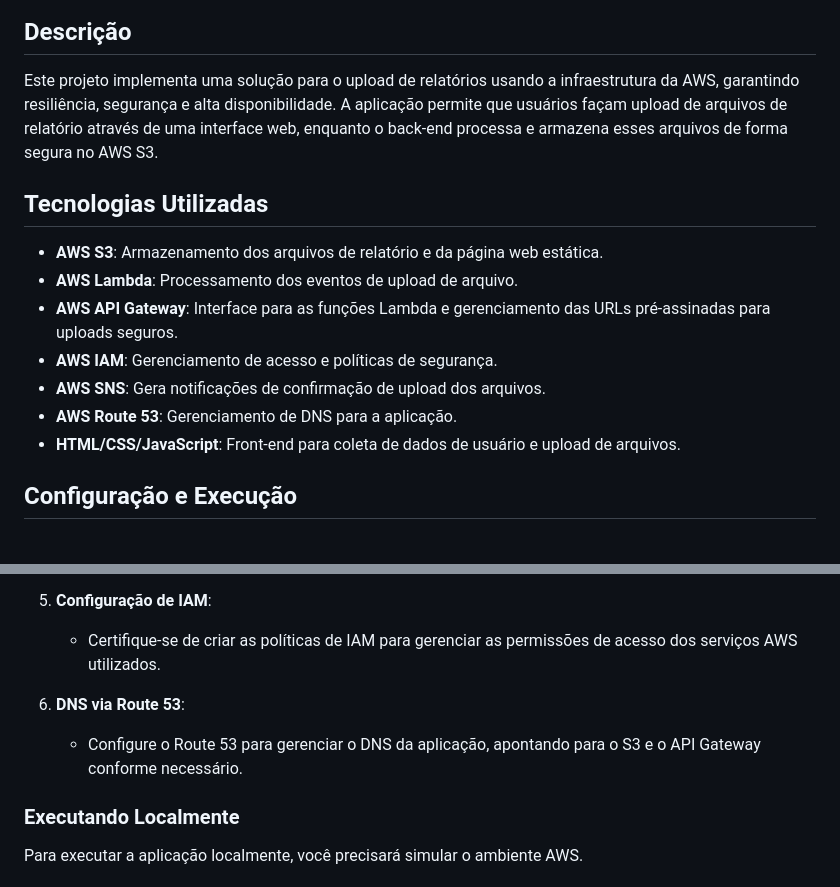
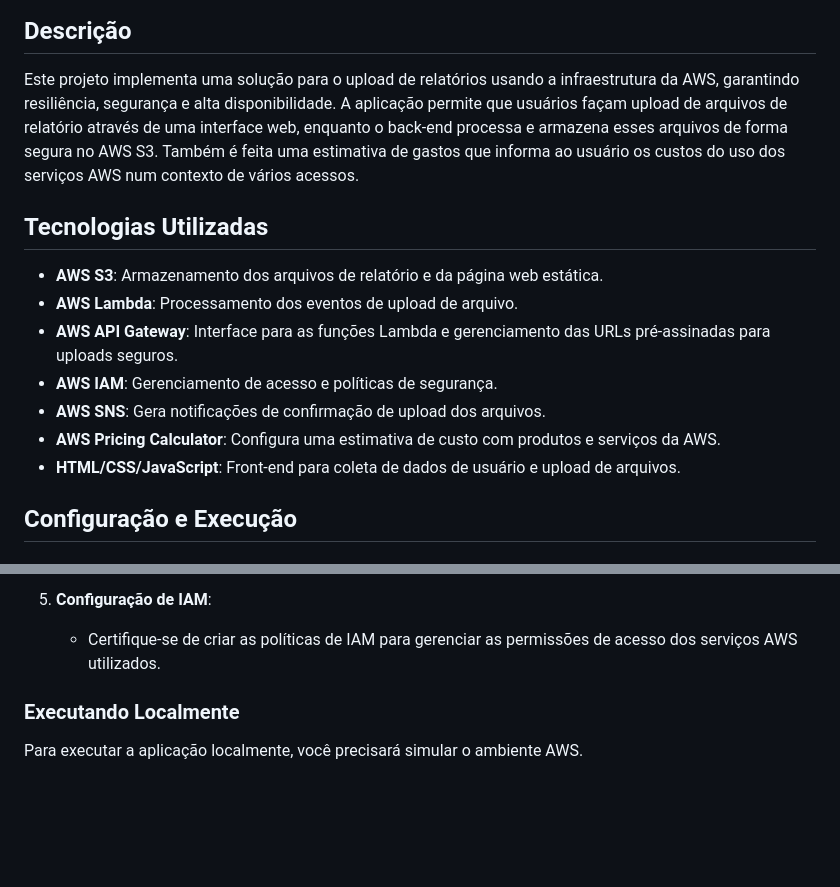
Before and after one commit to Lrs-mtos/aws-final-project, a Markdown page: README.md, 2 parts joined by grey strips. Rendered like a GitHub page; blank space fills up the shorter version.

```diff
--- a/README.md
+++ b/README.md
@@ -4,7 +4,7 @@
 
 ## Descrição
 
-Este projeto implementa uma solução para o upload de relatórios usando a infraestrutura da AWS, garantindo resiliência, segurança e alta disponibilidade. A aplicação permite que usuários façam upload de arquivos de relatório através de uma interface web, enquanto o back-end processa e armazena esses arquivos de forma segura no AWS S3.
+Este projeto implementa uma solução para o upload de relatórios usando a infraestrutura da AWS, garantindo resiliência, segurança e alta disponibilidade. A aplicação permite que usuários façam upload de arquivos de relatório através de uma interface web, enquanto o back-end processa e armazena esses arquivos de forma segura no AWS S3. Também é feita uma estimativa de gastos que informa ao usuário os custos do uso dos serviços AWS num contexto de vários acessos.
 
 ## Tecnologias Utilizadas
 
@@ -13,8 +13,9 @@ Este projeto implementa uma solução para o upload de relatórios usando a infr
 - **AWS API Gateway**: Interface para as funções Lambda e gerenciamento das URLs pré-assinadas para uploads seguros.
 - **AWS IAM**: Gerenciamento de acesso e políticas de segurança.
 - **AWS SNS**: Gera notificações de confirmação de upload dos arquivos.
-- **AWS Route 53**: Gerenciamento de DNS para a aplicação.
+- **AWS Pricing Calculator**: Configura uma estimativa de custo com produtos e serviços da AWS.
 - **HTML/CSS/JavaScript**: Front-end para coleta de dados de usuário e upload de arquivos.
+
 
 ## Configuração e Execução
 
@@ -45,9 +46,6 @@ Antes de iniciar, você precisará ter uma conta AWS configurada com as permiss
 5. **Configuração de IAM**:
    - Certifique-se de criar as políticas de IAM para gerenciar as permissões de acesso dos serviços AWS utilizados.
 
-6. **DNS via Route 53**:
-   - Configure o Route 53 para gerenciar o DNS da aplicação, apontando para o S3 e o API Gateway conforme necessário.
-
 ### Executando Localmente
 
 Para executar a aplicação localmente, você precisará simular o ambiente AWS.
```
